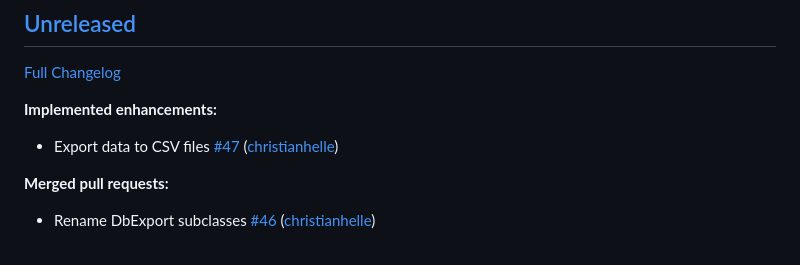
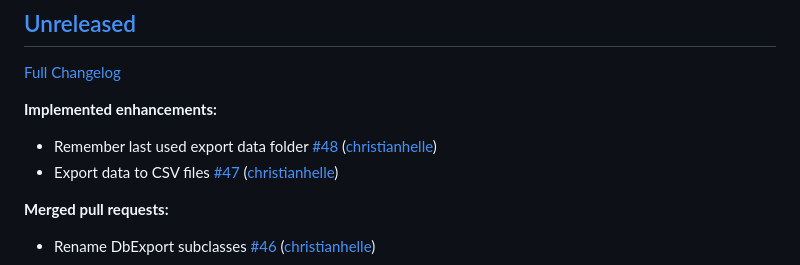
Before and after one commit to christianhelle/sqlitequery, a Markdown page: CHANGELOG.md, the part around the change. Drawn GitHub-style.

Commit message:
Update changelog [skip ci]

```diff
--- a/CHANGELOG.md
+++ b/CHANGELOG.md
@@ -6,6 +6,7 @@
 
 **Implemented enhancements:**
 
+- Remember last used export data folder [\#48](https://github.com/christianhelle/sqlitequery/pull/48) ([christianhelle](https://github.com/christianhelle))
 - Export data to CSV files [\#47](https://github.com/christianhelle/sqlitequery/pull/47) ([christianhelle](https://github.com/christianhelle))
 
 **Merged pull requests:**
```
